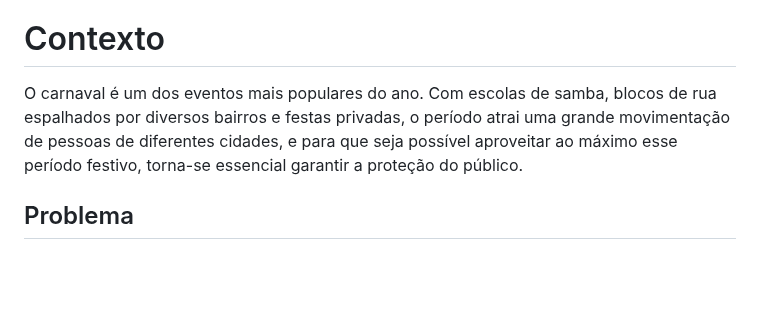
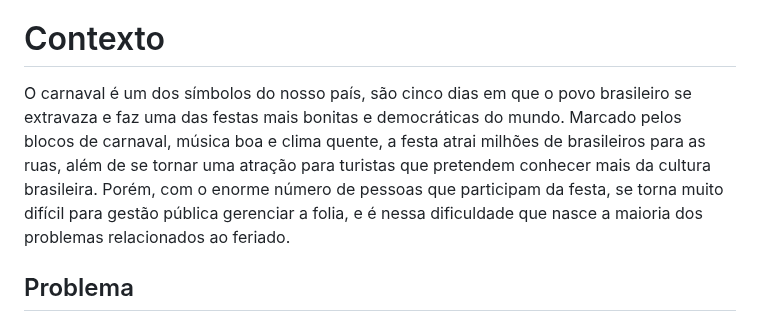
Before and after one commit to Joao-Prado0/CarnaLivre-Hospedagem, a Markdown page: docs/README.md, the part around the change. Drawn GitHub-style; blank space fills up the shorter version.

```diff
--- a/docs/README.md
+++ b/docs/README.md
@@ -27,7 +27,7 @@ A documentação do projeto é estruturada da seguinte forma:
 
 # Contexto
 
-O carnaval é um dos eventos mais populares do ano. Com escolas de samba, blocos de rua espalhados por diversos bairros e festas privadas, o período atrai uma grande movimentação de pessoas de diferentes cidades, e para que seja possível aproveitar ao máximo esse período festivo, torna-se essencial garantir a proteção do público.
+O carnaval é um dos símbolos do nosso país, são cinco dias em que o povo brasileiro se extravaza e faz uma das festas mais bonitas e democráticas do mundo. Marcado pelos blocos de carnaval, música boa e clima quente, a festa atrai milhões de brasileiros para as ruas, além de se tornar uma atração para turistas que pretendem conhecer mais da cultura brasileira. Porém, com o enorme número de pessoas que participam da festa, se torna muito difícil para gestão pública gerenciar a folia, e é nessa dificuldade que nasce a maioria dos problemas relacionados ao feriado.
 
 ## Problema
 
```
